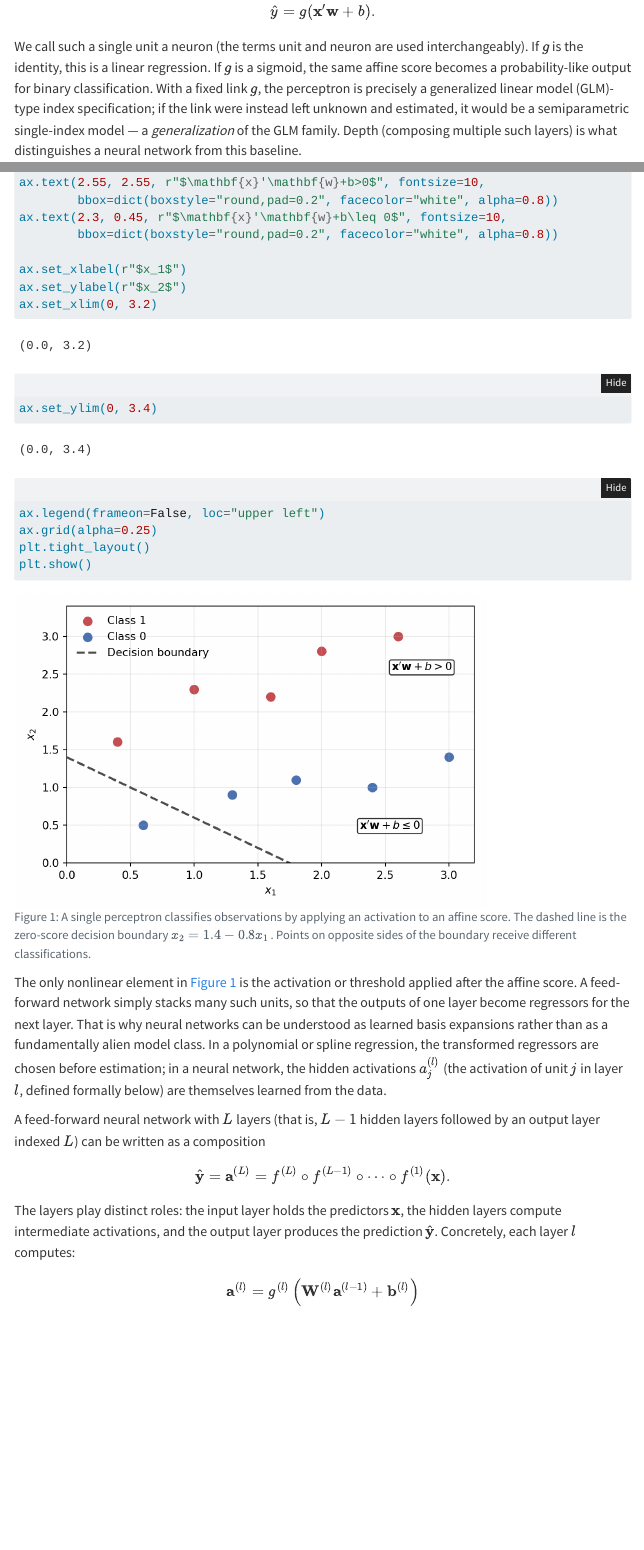
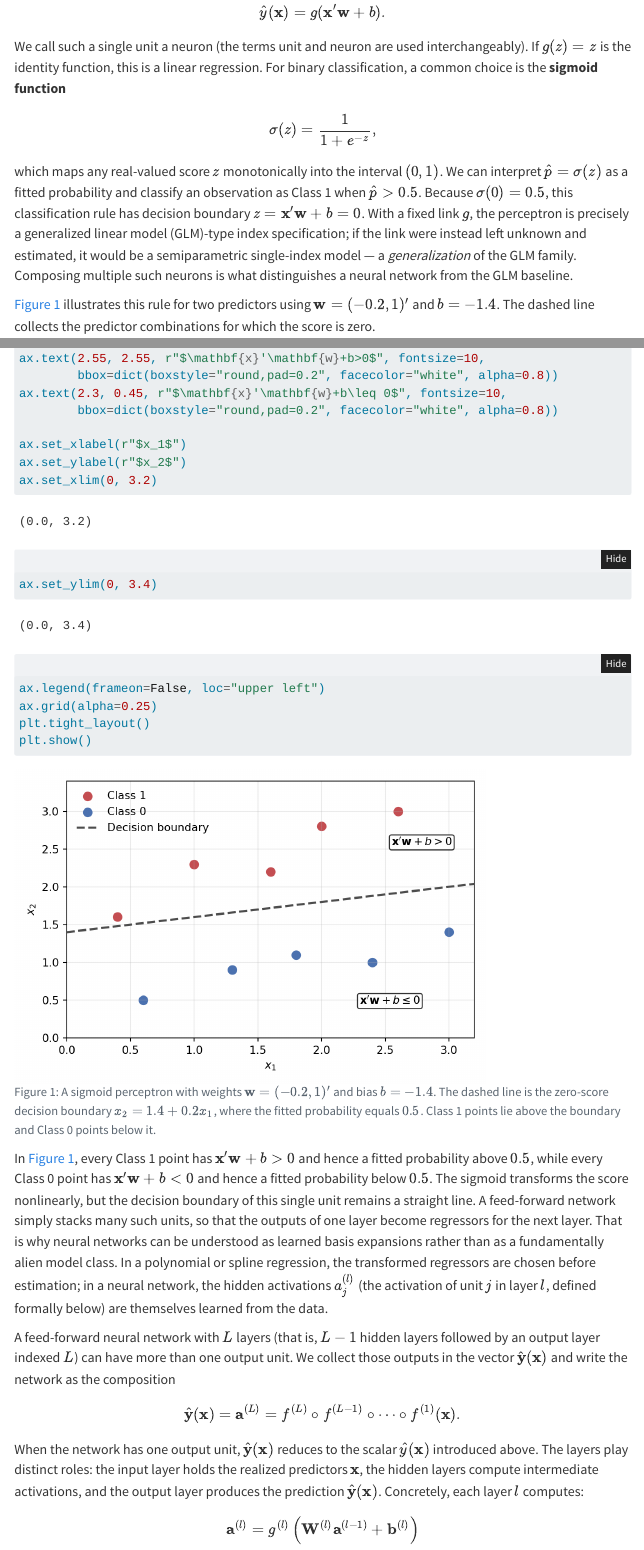
Before and after one commit to onnokleen/mlmetrics, a Quarto document (feed_forward_nns.qmd): the page in a window 1100 px wide, from 1080 px down before the commit and from 1210 px down after it, so that both start at the same text, and a second part further down, joined at a grey line. Rendered offline with R 4.5, knitr and Pandoc in place of Quarto, with nearby package versions; folded parts are opened; menus at the side of the page are left out.

Commit message:
start of chapter

````diff
--- a/feed_forward_nns.qmd
+++ b/feed_forward_nns.qmd
@@ -31,2 +31,3 @@ A neural network is a composition of affine maps and nonlinear activations, orga
 
 $$
+\hat y(\mathbf{x}) = g(\mathbf{x}'\mathbf{w}+b).
@@ -34,10 +34,18 @@ $$
 $$
 
-We call such a single unit a neuron (the terms unit and neuron are used interchangeably). If $g$ is the identity, this is a linear regression. If $g$ is a sigmoid, the same affine score becomes a probability-like output for binary classification. With a fixed link $g$, the perceptron is precisely a generalized linear model (GLM)-type index specification; if the link were instead left unknown and estimated, it would be a semiparametric single-index model — a *generalization* of the GLM family. Depth (composing multiple such layers) is what distinguishes a neural network from this baseline.
+We call such a single unit a neuron (the terms unit and neuron are used interchangeably). If $g(z)=z$ is the identity function, this is a linear regression. For binary classification, a common choice is the **sigmoid function**
+
+$$
+\sigma(z)=\frac{1}{1+e^{-z}},
+$$
+
+which maps any real-valued score $z$ monotonically into the interval $(0,1)$. We can interpret $\hat p=\sigma(z)$ as a fitted probability and classify an observation as Class 1 when $\hat p>0.5$. Because $\sigma(0)=0.5$, this classification rule has decision boundary $z=\mathbf{x}'\mathbf{w}+b=0$. With a fixed link $g$, the perceptron is precisely a generalized linear model (GLM)-type index specification; if the link were instead left unknown and estimated, it would be a semiparametric single-index model — a *generalization* of the GLM family. Composing multiple such neurons is what distinguishes a neural network from the GLM baseline.
+
+@fig-perceptron-threshold illustrates this rule for two predictors using $\mathbf{w}=(-0.2,1)'$ and $b=-1.4$. The dashed line collects the predictor combinations for which the score is zero.
 
 ```{python}
 #| label: fig-perceptron-threshold
-#| fig-cap: "A single perceptron classifies observations by applying an activation to an affine score. The dashed line is the zero-score decision boundary $x_2 = 1.4 - 0.8x_1$. Points on opposite sides of the boundary receive different classifications."
+#| fig-cap: "A sigmoid perceptron with weights $\\mathbf{w}=(-0.2,1)'$ and bias $b=-1.4$. The dashed line is the zero-score decision boundary $x_2 = 1.4 + 0.2x_1$, where the fitted probability equals $0.5$. Class 1 points lie above the boundary and Class 0 points below it."
 #| echo: true
 
 import numpy as np
@@ -48,4 +56,6 @@ x2_red = np.array([1.6, 2.3, 2.2, 2.8, 3.0])
 x1_blue = np.array([0.6, 1.3, 1.8, 2.4, 3.0])
 x2_blue = np.array([0.5, 0.9, 1.1, 1.0, 1.4])
 
+w = np.array([-0.2, 1.0])
+b = -1.4
 x_grid = np.linspace(0, 3.2, 200)
@@ -71,15 +81,15 @@ plt.tight_layout()
 plt.show()
 ```
 
-The only nonlinear element in @fig-perceptron-threshold is the activation or threshold applied after the affine score. A feed-forward network simply stacks many such units, so that the outputs of one layer become regressors for the next layer. That is why neural networks can be understood as learned basis expansions rather than as a fundamentally alien model class. In a polynomial or spline regression, the transformed regressors are chosen before estimation; in a neural network, the hidden activations $a_j^{(l)}$ (the activation of unit $j$ in layer $l$, defined formally below) are themselves learned from the data.
+In @fig-perceptron-threshold, every Class 1 point has $\mathbf{x}'\mathbf{w}+b>0$ and hence a fitted probability above $0.5$, while every Class 0 point has $\mathbf{x}'\mathbf{w}+b<0$ and hence a fitted probability below $0.5$. The sigmoid transforms the score nonlinearly, but the decision boundary of this single unit remains a straight line. A feed-forward network simply stacks many such units, so that the outputs of one layer become regressors for the next layer. That is why neural networks can be understood as learned basis expansions rather than as a fundamentally alien model class. In a polynomial or spline regression, the transformed regressors are chosen before estimation; in a neural network, the hidden activations $a_j^{(l)}$ (the activation of unit $j$ in layer $l$, defined formally below) are themselves learned from the data.
 
-A feed-forward neural network with $L$ layers (that is, $L-1$ hidden layers followed by an output layer indexed $L$) can be written as a composition
+A feed-forward neural network with $L$ layers (that is, $L-1$ hidden layers followed by an output layer indexed $L$) can have more than one output unit. We collect those outputs in the vector $\hat{\mathbf y}(\mathbf{x})$ and write the network as the composition
 
 $$
-\hat{\mathbf y} = \mathbf{a}^{(L)} = f^{(L)} \circ f^{(L-1)} \circ \cdots \circ f^{(1)}(\mathbf{x}).
+\hat{\mathbf y}(\mathbf{x}) = \mathbf{a}^{(L)} = f^{(L)} \circ f^{(L-1)} \circ \cdots \circ f^{(1)}(\mathbf{x}).
 $$
 
-The layers play distinct roles: the input layer holds the predictors $\mathbf{x}$, the hidden layers compute intermediate activations, and the output layer produces the prediction $\hat{\mathbf y}$. Concretely, each layer $l$ computes:
+When the network has one output unit, $\hat{\mathbf{y}}(\mathbf{x})$ reduces to the scalar $\hat y(\mathbf{x})$ introduced above. The layers play distinct roles: the input layer holds the realized predictors $\mathbf{x}$, the hidden layers compute intermediate activations, and the output layer produces the prediction $\hat{\mathbf y}(\mathbf{x})$. Concretely, each layer $l$ computes:
 
 $$\mathbf{a}^{(l)} = g^{(l)}\left(\mathbf{W}^{(l)} \mathbf{a}^{(l-1)} + \mathbf{b}^{(l)}\right)$$
 
````
Also changed, not shown: docs/search.json, prototypes/optimizer-lab.html (added), feed_forward_nns.qmd (9 more changed lines), 5 other files.
